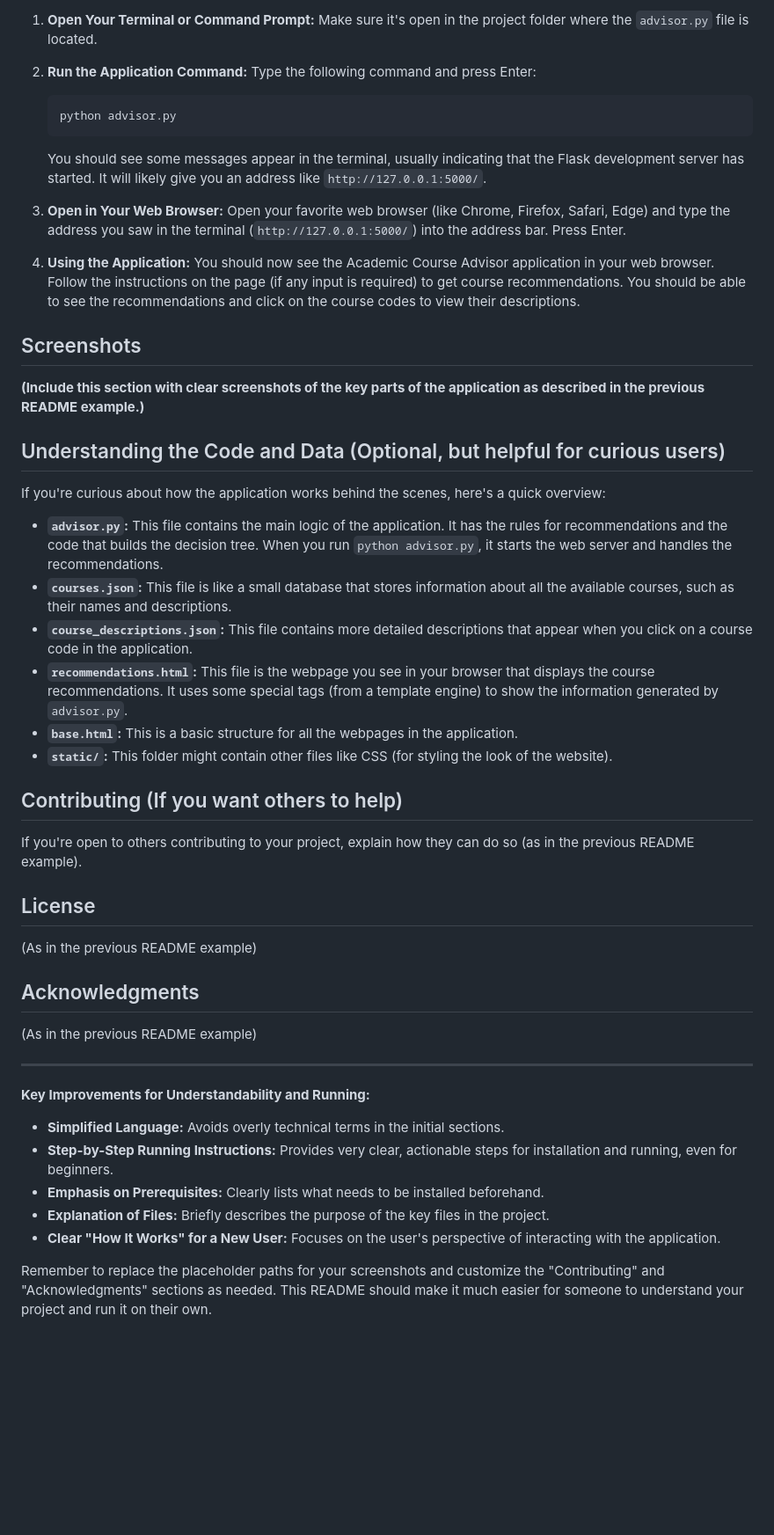
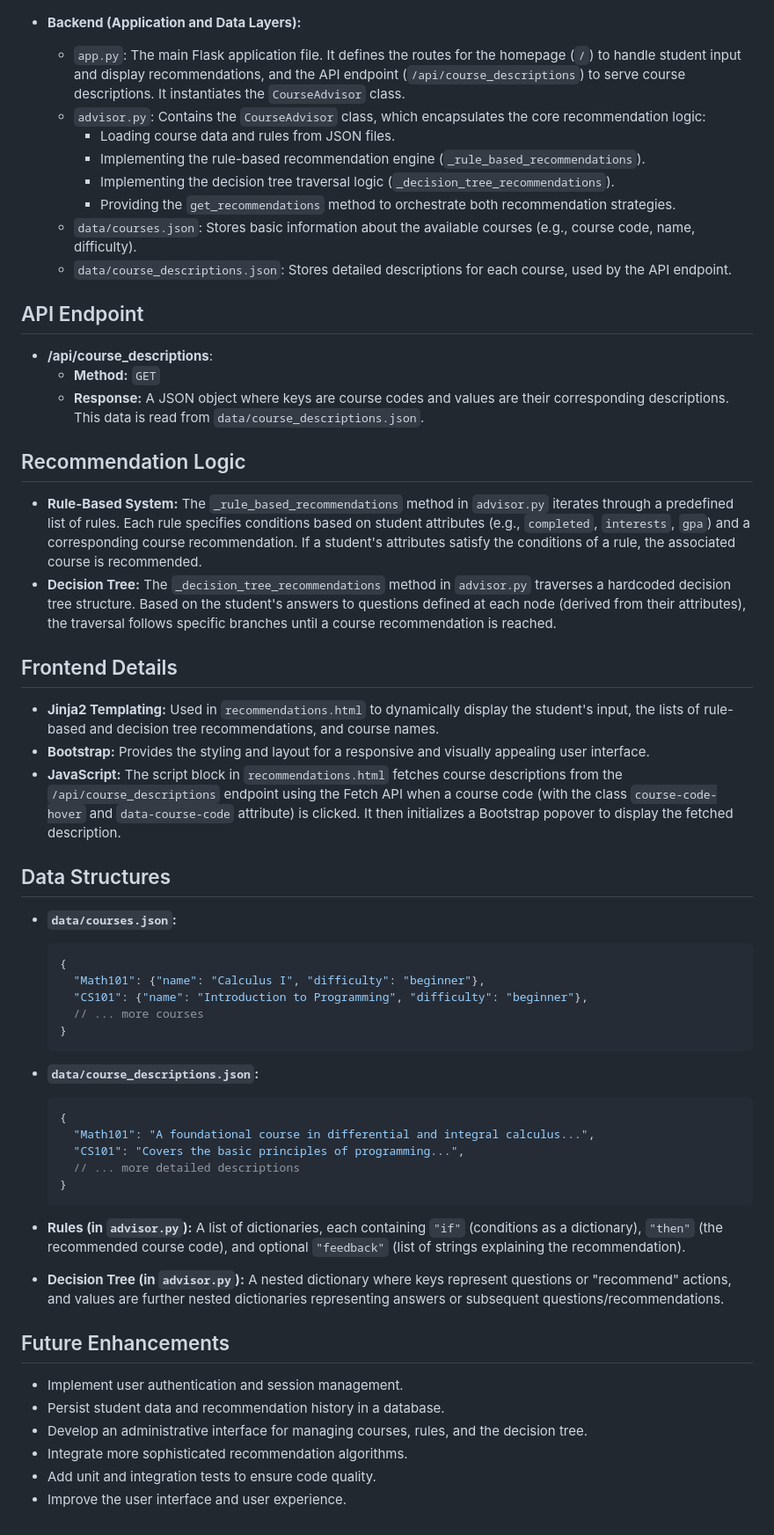
Before and after one commit to KULANEAisha/Rule-Based-Expert-System-for-Student-Course-Advising, a Markdown page: README.md, the part around one of its changes. Shown at 88% size. GitHub-like rendering; blank space fills up the shorter version.

````diff
--- a/README.md
+++ b/README.md
@@ -50,51 +61,62 @@ Before you start, make sure you have these things installed on your computer:
 
-1.  **Open Your Terminal or Command Prompt:** Make sure it's open in the project folder where the `advisor.py` file is located.
 
-2.  **Run the Application Command:** Type the following command and press Enter:
-    ```bash
-    python advisor.py
+
+* **Backend (Application and Data Layers):**
+    * `app.py`: The main Flask application file. It defines the routes for the homepage (`/`) to handle student input and display recommendations, and the API endpoint (`/api/course_descriptions`) to serve course descriptions. It instantiates the `CourseAdvisor` class.
+    * `advisor.py`: Contains the `CourseAdvisor` class, which encapsulates the core recommendation logic:
+        * Loading course data and rules from JSON files.
+        * Implementing the rule-based recommendation engine (`_rule_based_recommendations`).
+        * Implementing the decision tree traversal logic (`_decision_tree_recommendations`).
+        * Providing the `get_recommendations` method to orchestrate both recommendation strategies.
+    * `data/courses.json`: Stores basic information about the available courses (e.g., course code, name, difficulty).
+    * `data/course_descriptions.json`: Stores detailed descriptions for each course, used by the API endpoint.
+
+## API Endpoint
+
+* **/api/course\_descriptions**:
+    * **Method:** `GET`
+    * **Response:** A JSON object where keys are course codes and values are their corresponding descriptions. This data is read from `data/course_descriptions.json`.
+
+## Recommendation Logic
+
+* **Rule-Based System:** The `_rule_based_recommendations` method in `advisor.py` iterates through a predefined list of rules. Each rule specifies conditions based on student attributes (e.g., `completed`, `interests`, `gpa`) and a corresponding course recommendation. If a student's attributes satisfy the conditions of a rule, the associated course is recommended.
+* **Decision Tree:** The `_decision_tree_recommendations` method in `advisor.py` traverses a hardcoded decision tree structure. Based on the student's answers to questions defined at each node (derived from their attributes), the traversal follows specific branches until a course recommendation is reached.
+
+## Frontend Details
+
+* **Jinja2 Templating:** Used in `recommendations.html` to dynamically display the student's input, the lists of rule-based and decision tree recommendations, and course names.
+* **Bootstrap:** Provides the styling and layout for a responsive and visually appealing user interface.
+* **JavaScript:** The script block in `recommendations.html` fetches course descriptions from the `/api/course_descriptions` endpoint using the Fetch API when a course code (with the class `course-code-hover` and `data-course-code` attribute) is clicked. It then initializes a Bootstrap popover to display the fetched description.
+
+## Data Structures
+
+* **`data/courses.json`:**
+    ```json
+    {
+      "Math101": {"name": "Calculus I", "difficulty": "beginner"},
+      "CS101": {"name": "Introduction to Programming", "difficulty": "beginner"},
+      // ... more courses
+    }
     ```
-    You should see some messages appear in the terminal, usually indicating that the Flask development server has started. It will likely give you an address like `http://127.0.0.1:5000/`.
 
-3.  **Open in Your Web Browser:** Open your favorite web browser (like Chrome, Firefox, Safari, Edge) and type the address you saw in the terminal (`http://127.0.0.1:5000/`) into the address bar. Press Enter.
+* **`data/course_descriptions.json`:**
+    ```json
+    {
+      "Math101": "A foundational course in differential and integral calculus...",
+      "CS101": "Covers the basic principles of programming...",
+      // ... more detailed descriptions
+    }
+    ```
 
-4.  **Using the Application:** You should now see the Academic Course Advisor application in your web browser. Follow the instructions on the page (if any input is required) to get course recommendations. You should be able to see the recommendations and click on the course codes to view their descriptions.
+* **Rules (in `advisor.py`):** A list of dictionaries, each containing `"if"` (conditions as a dictionary), `"then"` (the recommended course code), and optional `"feedback"` (list of strings explaining the recommendation).
 
-## Screenshots
+* **Decision Tree (in `advisor.py`):** A nested dictionary where keys represent questions or "recommend" actions, and values are further nested dictionaries representing answers or subsequent questions/recommendations.
 
-**(Include this section with clear screenshots of the key parts of the application as described in the previous README example.)**
+## Future Enhancements
 
-## Understanding the Code and Data (Optional, but helpful for curious users)
-
-If you're curious about how the application works behind the scenes, here's a quick overview:
-
-* **`advisor.py`:** This file contains the main logic of the application. It has the rules for recommendations and the code that builds the decision tree. When you run `python advisor.py`, it starts the web server and handles the recommendations.
-* **`courses.json`:** This file is like a small database that stores information about all the available courses, such as their names and descriptions.
-* **`course_descriptions.json`:** This file contains more detailed descriptions that appear when you click on a course code in the application.
-* **`recommendations.html`:** This file is the webpage you see in your browser that displays the course recommendations. It uses some special tags (from a template engine) to show the information generated by `advisor.py`.
-* **`base.html`:** This is a basic structure for all the webpages in the application.
-* **`static/`:** This folder might contain other files like CSS (for styling the look of the website).
-
-## Contributing (If you want others to help)
-
-If you're open to others contributing to your project, explain how they can do so (as in the previous README example).
-
-## License
-
-(As in the previous README example)
-
-## Acknowledgments
-
-(As in the previous README example)
-
----
-
-**Key Improvements for Understandability and Running:**
-
-* **Simplified Language:** Avoids overly technical terms in the initial sections.
-* **Step-by-Step Running Instructions:** Provides very clear, actionable steps for installation and running, even for beginners.
-* **Emphasis on Prerequisites:** Clearly lists what needs to be installed beforehand.
-* **Explanation of Files:** Briefly describes the purpose of the key files in the project.
-* **Clear "How It Works" for a New User:** Focuses on the user's perspective of interacting with the application.
-
-Remember to replace the placeholder paths for your screenshots and customize the "Contributing" and "Acknowledgments" sections as needed. This README should make it much easier for someone to understand your project and run it on their own.
+* Implement user authentication and session management.
+* Persist student data and recommendation history in a database.
+* Develop an administrative interface for managing courses, rules, and the decision tree.
+* Integrate more sophisticated recommendation algorithms.
+* Add unit and integration tests to ensure code quality.
+* Improve the user interface and user experience.
````
Also changed, not shown: other parts of README.md (+41 -30 lines).
